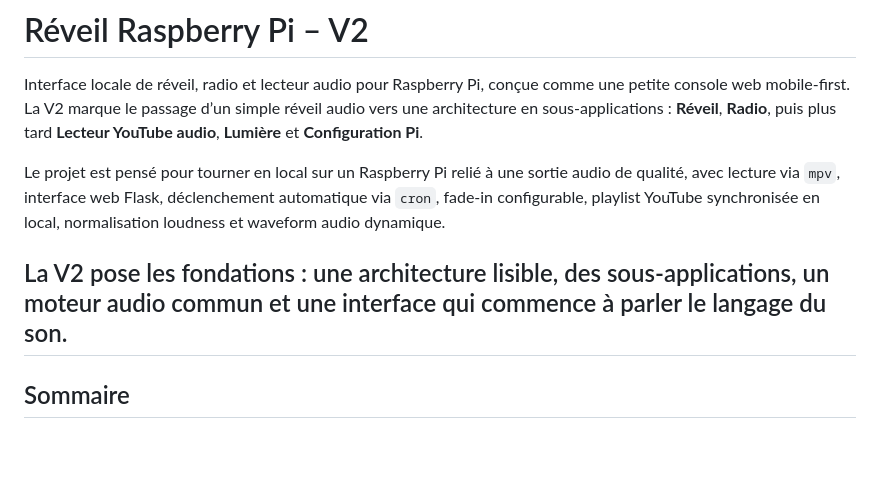
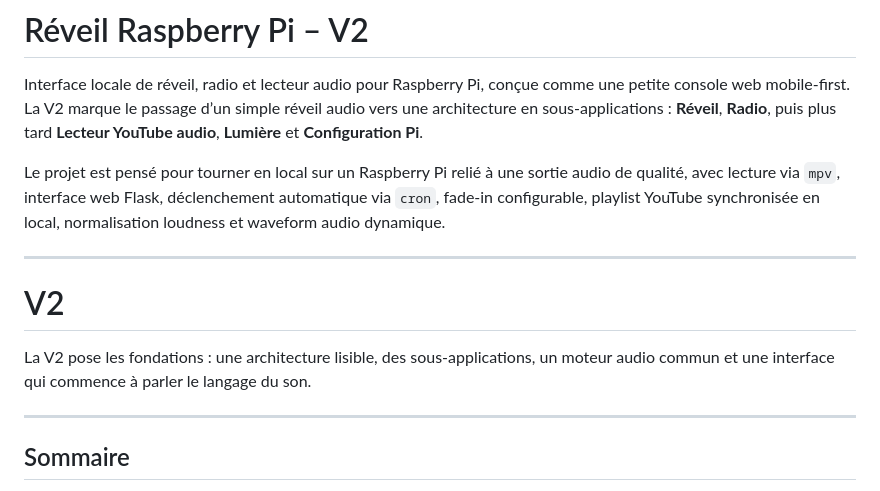
Before and after one commit to kxsb/Reveil_kxsbpi, a Markdown page: README.md, the part around the change. Rendered like a GitHub page; blank space fills up the shorter version.

```diff
--- a/README.md
+++ b/README.md
@@ -4,7 +4,11 @@ Interface locale de réveil, radio et lecteur audio pour Raspberry Pi, conçue c
 
 Le projet est pensé pour tourner en local sur un Raspberry Pi relié à une sortie audio de qualité, avec lecture via `mpv`, interface web Flask, déclenchement automatique via `cron`, fade-in configurable, playlist YouTube synchronisée en local, normalisation loudness et waveform audio dynamique.
 
+---
+
+# V2
 La V2 pose les fondations : une architecture lisible, des sous-applications, un moteur audio commun et une interface qui commence à parler le langage du son.
+
 ---
 
 ## Sommaire
```
